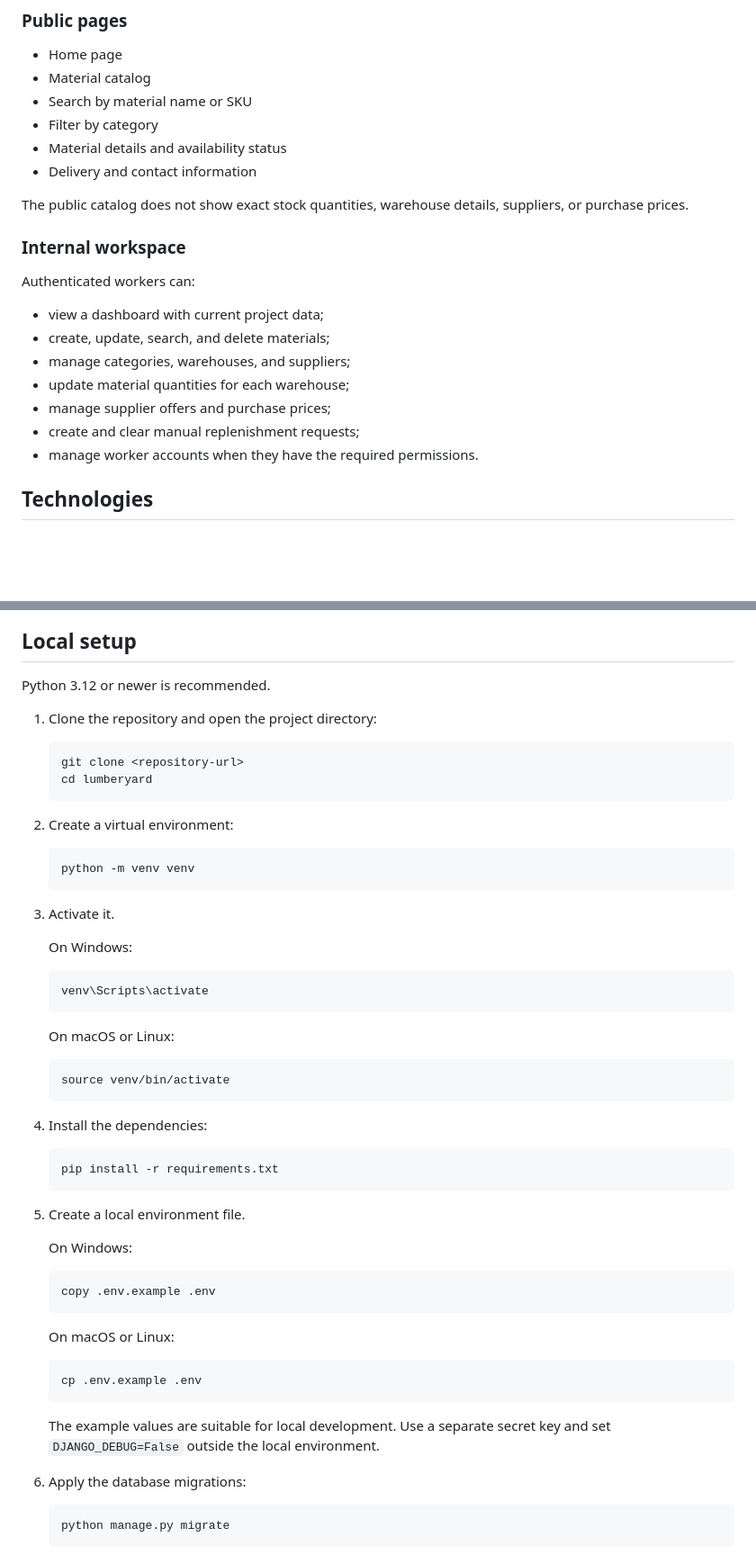
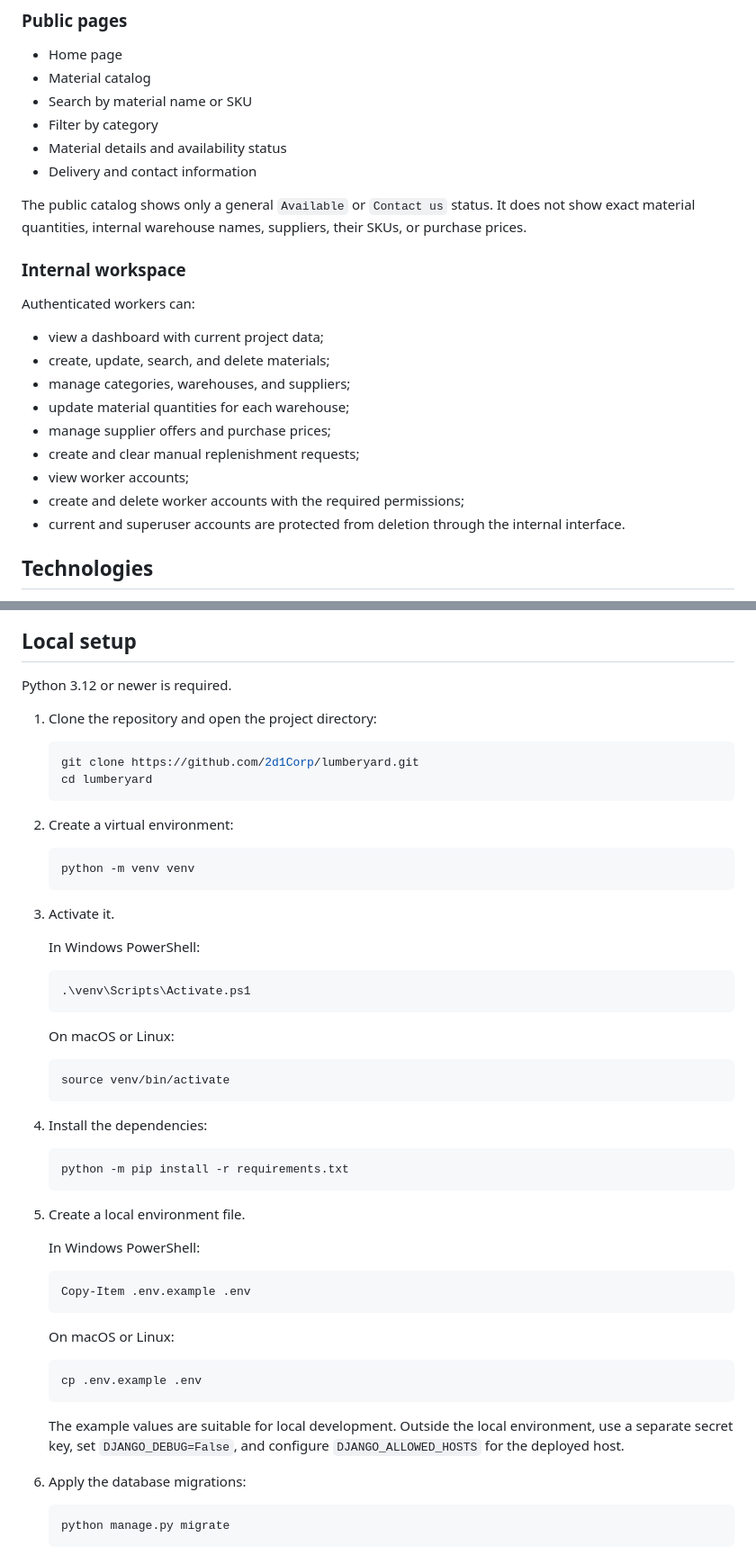
Before and after one commit to 2d1Corp/lumberyard, a Markdown page: README.md, 2 parts joined by grey strips. Shown at 90% size. GitHub-like rendering; blank space fills up the shorter version.

````diff
--- a/README.md
+++ b/README.md
@@ -21,8 +21,9 @@ The project was created as part of my Python and Django studies.
 - Material details and availability status
 - Delivery and contact information
 
-The public catalog does not show exact stock quantities, warehouse details,
-suppliers, or purchase prices.
+The public catalog shows only a general `Available` or `Contact us` status.
+It does not show exact material quantities, internal warehouse names,
+suppliers, their SKUs, or purchase prices.
 
 ### Internal workspace
 
@@ -34,7 +35,10 @@ Authenticated workers can:
 - update material quantities for each warehouse;
 - manage supplier offers and purchase prices;
 - create and clear manual replenishment requests;
-- manage worker accounts when they have the required permissions.
+- view worker accounts;
+- create and delete worker accounts with the required permissions;
+- current and superuser accounts are protected from deletion through the
+  internal interface.
 
 ## Technologies
 
@@ -67,12 +71,12 @@ source is available in
 
 ## Local setup
 
-Python 3.12 or newer is recommended.
+Python 3.12 or newer is required.
 
 1. Clone the repository and open the project directory:
 
    ```bash
-   git clone <repository-url>
+   git clone https://github.com/2d1Corp/lumberyard.git
    cd lumberyard
    ```
 
@@ -84,10 +88,10 @@ Python 3.12 or newer is recommended.
 
 3. Activate it.
 
-   On Windows:
+   In Windows PowerShell:
 
-   ```bash
-   venv\Scripts\activate
+   ```powershell
+   .\venv\Scripts\Activate.ps1
    ```
 
    On macOS or Linux:
@@ -99,15 +103,15 @@ Python 3.12 or newer is recommended.
 4. Install the dependencies:
 
    ```bash
-   pip install -r requirements.txt
+   python -m pip install -r requirements.txt
    ```
 
 5. Create a local environment file.
 
-   On Windows:
+   In Windows PowerShell:
 
-   ```bash
-   copy .env.example .env
+   ```powershell
+   Copy-Item .env.example .env
    ```
 
    On macOS or Linux:
@@ -116,8 +120,9 @@ Python 3.12 or newer is recommended.
    cp .env.example .env
    ```
 
-   The example values are suitable for local development. Use a separate
-   secret key and set `DJANGO_DEBUG=False` outside the local environment.
+   The example values are suitable for local development. Outside the local
+   environment, use a separate secret key, set `DJANGO_DEBUG=False`, and
+   configure `DJANGO_ALLOWED_HOSTS` for the deployed host.
 
 6. Apply the database migrations:
 
````
Also changed, not shown: README.uk.md (+19 -14 lines).
